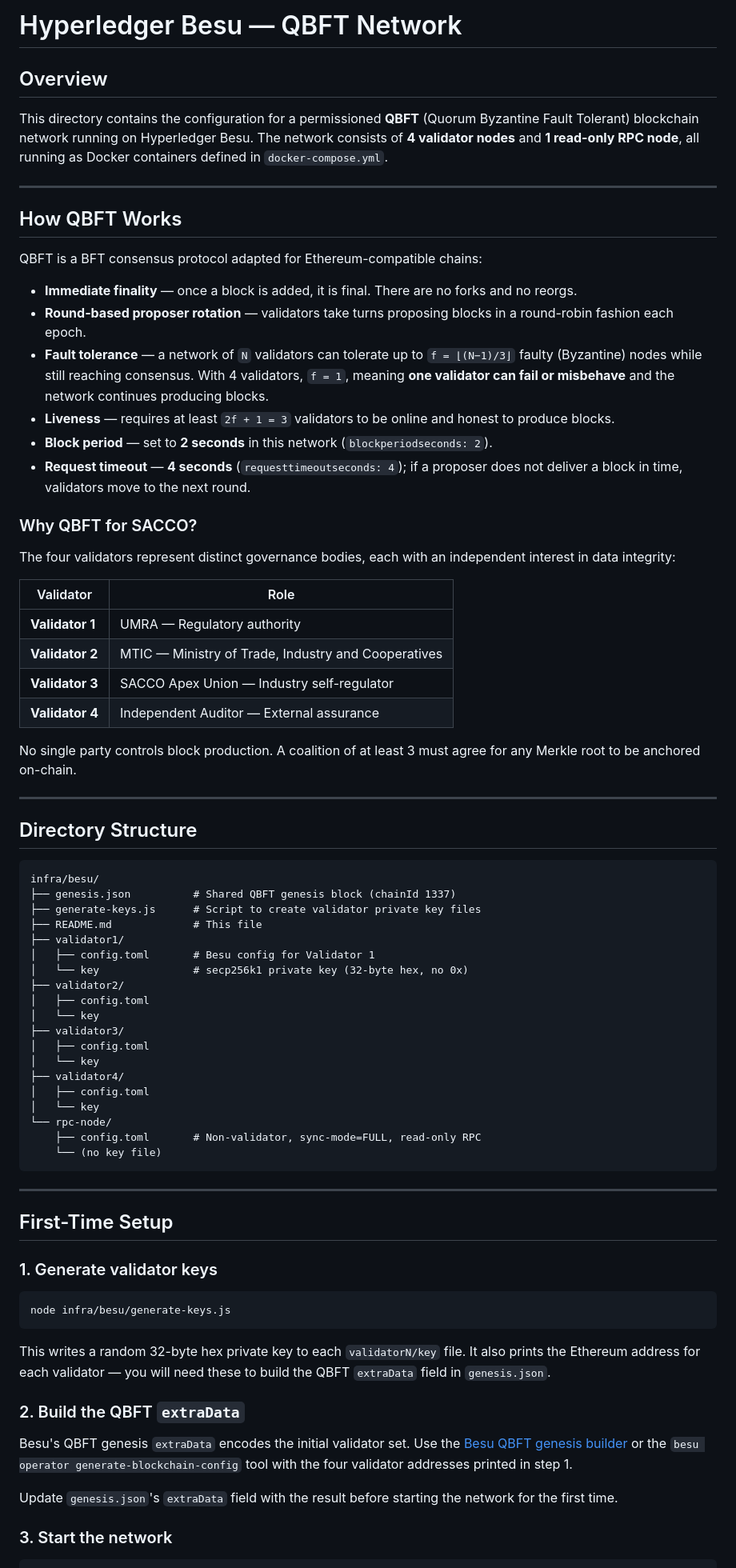
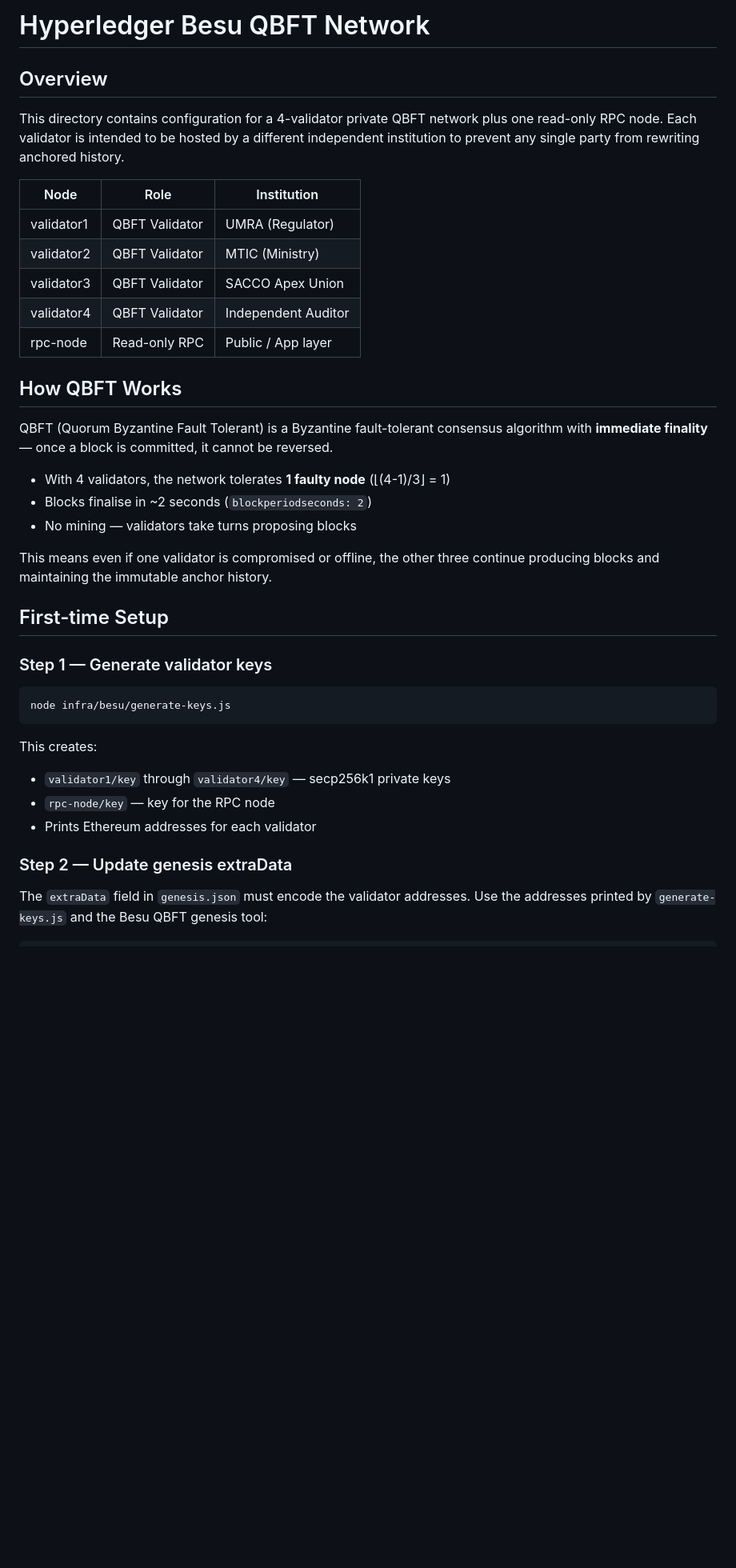
Before and after one commit to Edward-Ed4/sacco-middleware, a Markdown page: infra/besu/README.md, the part around one of its changes. Shown at 80% size. GitHub-like rendering; blank space fills up the shorter version.

````diff
--- a/infra/besu/README.md
+++ b/infra/besu/README.md
@@ -1,85 +1,42 @@
-# Hyperledger Besu — QBFT Network
+# Hyperledger Besu QBFT Network
 
 ## Overview
 
-This directory contains the configuration for a permissioned **QBFT** (Quorum Byzantine Fault Tolerant) blockchain network running on Hyperledger Besu. The network consists of **4 validator nodes** and **1 read-only RPC node**, all running as Docker containers defined in `docker-compose.yml`.
+This directory contains configuration for a 4-validator private QBFT network plus one read-only RPC node. Each validator is intended to be hosted by a different independent institution to prevent any single party from rewriting anchored history.
 
----
+| Node | Role | Institution |
+|------|------|-------------|
+| validator1 | QBFT Validator | UMRA (Regulator) |
+| validator2 | QBFT Validator | MTIC (Ministry) |
+| validator3 | QBFT Validator | SACCO Apex Union |
+| validator4 | QBFT Validator | Independent Auditor |
+| rpc-node   | Read-only RPC  | Public / App layer |
 
 ## How QBFT Works
 
-QBFT is a BFT consensus protocol adapted for Ethereum-compatible chains:
+QBFT (Quorum Byzantine Fault Tolerant) is a Byzantine fault-tolerant consensus algorithm with **immediate finality** — once a block is committed, it cannot be reversed.
 
-- **Immediate finality** — once a block is added, it is final. There are no forks and no reorgs.
-- **Round-based proposer rotation** — validators take turns proposing blocks in a round-robin fashion each epoch.
-- **Fault tolerance** — a network of `N` validators can tolerate up to `f = ⌊(N−1)/3⌋` faulty (Byzantine) nodes while still reaching consensus. With 4 validators, `f = 1`, meaning **one validator can fail or misbehave** and the network continues producing blocks.
-- **Liveness** — requires at least `2f + 1 = 3` validators to be online and honest to produce blocks.
-- **Block period** — set to **2 seconds** in this network (`blockperiodseconds: 2`).
-- **Request timeout** — **4 seconds** (`requesttimeoutseconds: 4`); if a proposer does not deliver a block in time, validators move to the next round.
+- With 4 validators, the network tolerates **1 faulty node** (⌊(4-1)/3⌋ = 1)
+- Blocks finalise in ~2 seconds (`blockperiodseconds: 2`)
+- No mining — validators take turns proposing blocks
 
-### Why QBFT for SACCO?
+This means even if one validator is compromised or offline, the other three continue producing blocks and maintaining the immutable anchor history.
 
-The four validators represent distinct governance bodies, each with an independent interest in data integrity:
+## First-time Setup
 
-| Validator | Role |
-|-----------|------|
-| **Validator 1** | UMRA — Regulatory authority |
-| **Validator 2** | MTIC — Ministry of Trade, Industry and Cooperatives |
-| **Validator 3** | SACCO Apex Union — Industry self-regulator |
-| **Validator 4** | Independent Auditor — External assurance |
-
-No single party controls block production. A coalition of at least 3 must agree for any Merkle root to be anchored on-chain.
-
----
-
-## Directory Structure
-
-```
-infra/besu/
-├── genesis.json          # Shared QBFT genesis block (chainId 1337)
-├── generate-keys.js      # Script to create validator private key files
-├── README.md             # This file
-├── validator1/
-│   ├── config.toml       # Besu config for Validator 1
-│   └── key               # secp256k1 private key (32-byte hex, no 0x)
-├── validator2/
-│   ├── config.toml
-│   └── key
-├── validator3/
-│   ├── config.toml
-│   └── key
-├── validator4/
-│   ├── config.toml
-│   └── key
-└── rpc-node/
-    ├── config.toml       # Non-validator, sync-mode=FULL, read-only RPC
-    └── (no key file)
-```
-
----
-
-## First-Time Setup
-
-### 1. Generate validator keys
+### Step 1 — Generate validator keys
 
 ```bash
 node infra/besu/generate-keys.js
 ```
 
-This writes a random 32-byte hex private key to each `validatorN/key` file.
-It also prints the Ethereum address for each validator — you will need these
-to build the QBFT `extraData` field in `genesis.json`.
+This creates:
+- `validator1/key` through `validator4/key` — secp256k1 private keys
+- `rpc-node/key` — key for the RPC node
+- Prints Ethereum addresses for each validator
 
-### 2. Build the QBFT `extraData`
+### Step 2 — Update genesis extraData
 
-Besu's QBFT genesis `extraData` encodes the initial validator set. Use the
-[Besu QBFT genesis builder](https://besu.hyperledger.org/private-networks/how-to/configure/consensus/qbft)
-or the `besu operator generate-blockchain-config` tool with the four validator
-addresses printed in step 1.
-
-Update `genesis.json`'s `extraData` field with the result before starting the
-network for the first time.
-
-### 3. Start the network
+The `extraData` field in `genesis.json` must encode the validator addresses. Use the addresses printed by `generate-keys.js` and the Besu QBFT genesis tool:
 
 ```bash
````
Also changed, not shown: other parts of infra/besu/README.md (+31 -58 lines).
